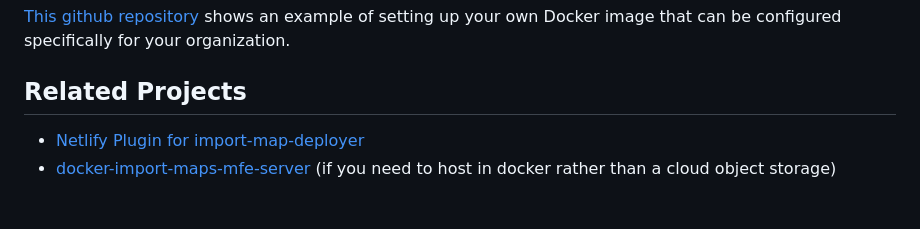
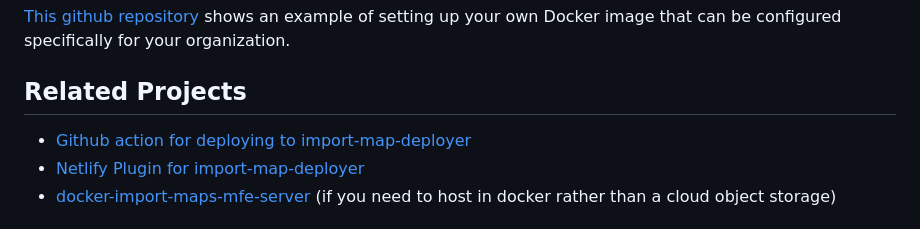
Before and after one commit to single-spa/import-map-deployer, a Markdown page: README.md, the part around the change. GitHub-like rendering.

Commit message:
Add link to github action

```diff
--- a/README.md
+++ b/README.md
@@ -59,6 +59,7 @@ If you do want to address the deployment race condition without using import-map
 
 ## Related Projects
 
+- [Github action for deploying to import-map-deployer](https://github.com/single-spa/action-deploy-to-import-map-deployer)
 - [Netlify Plugin for import-map-deployer](https://github.com/single-spa-books/netlify-plugin-importmap-single-spa)
 - [docker-import-maps-mfe-server](https://github.com/single-spa/docker-import-maps-mfe-server) (if you need to host in docker rather than a cloud object storage)
 
```
